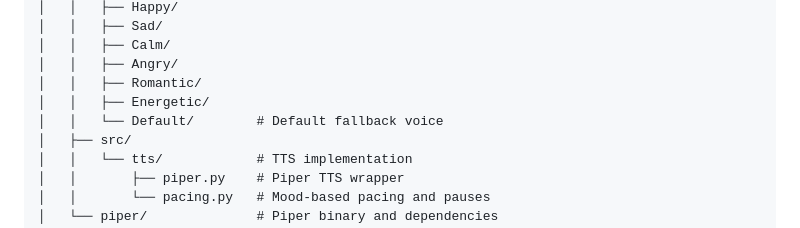
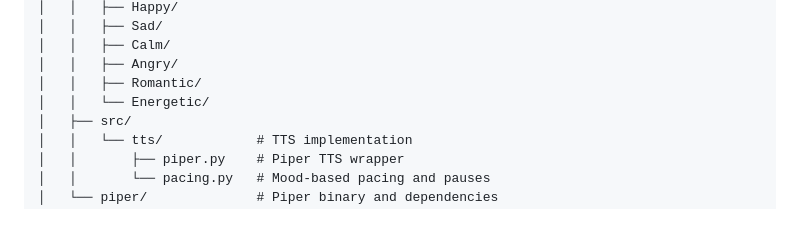
Before and after one commit to KrishnaHPatel/DoodleTunes, a Markdown page: SETUP.md, the part around the change. Drawn GitHub-style.

```diff
--- a/SETUP.md
+++ b/SETUP.md
@@ -184,8 +184,7 @@ DoodleTunes/
 │   │   ├── Calm/
 │   │   ├── Angry/
 │   │   ├── Romantic/
-│   │   ├── Energetic/
-│   │   └── Default/        # Default fallback voice
+│   │   └── Energetic/
 │   ├── src/
 │   │   └── tts/            # TTS implementation
 │   │       ├── piper.py    # Piper TTS wrapper
```
Also changed, not shown: README.md (+5 -7 lines).
